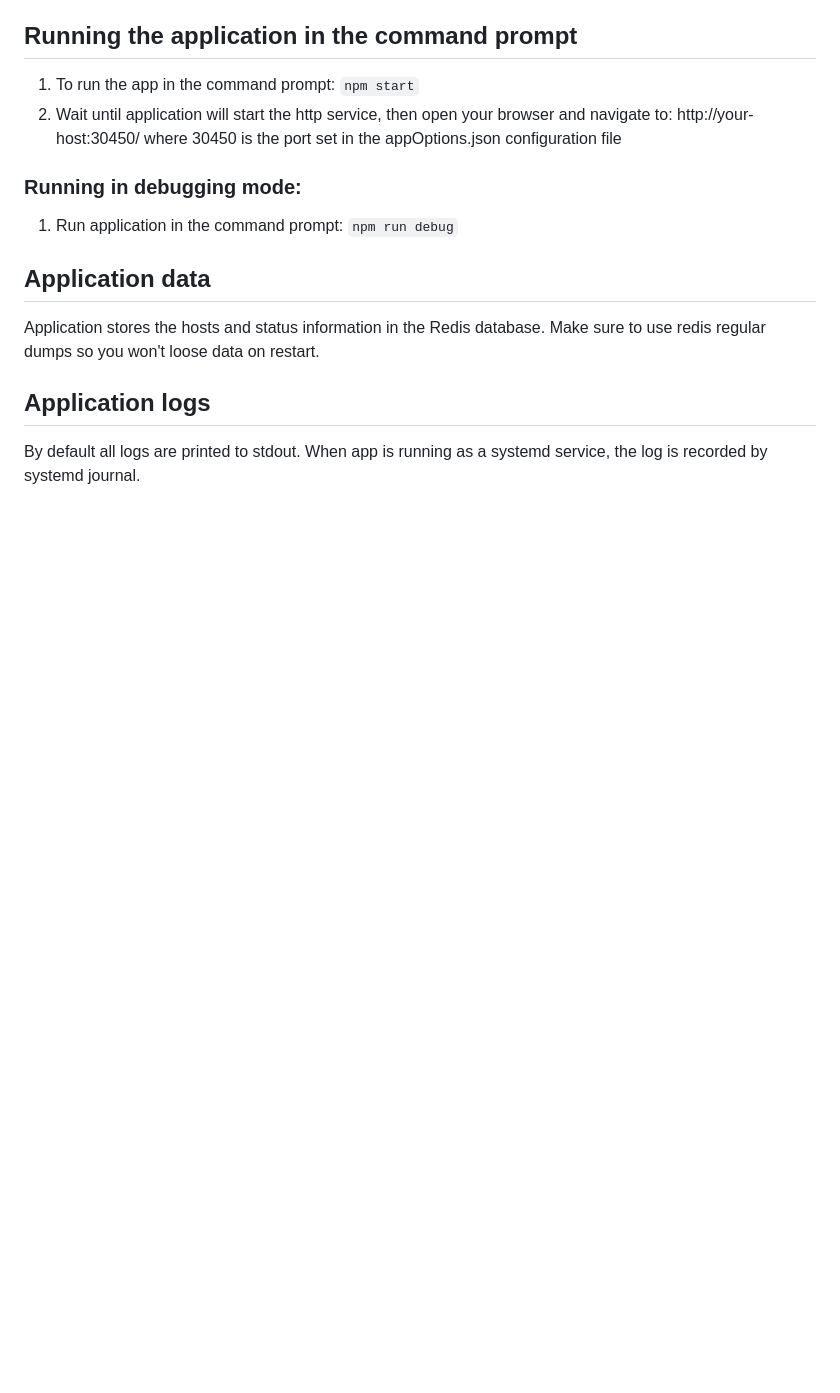
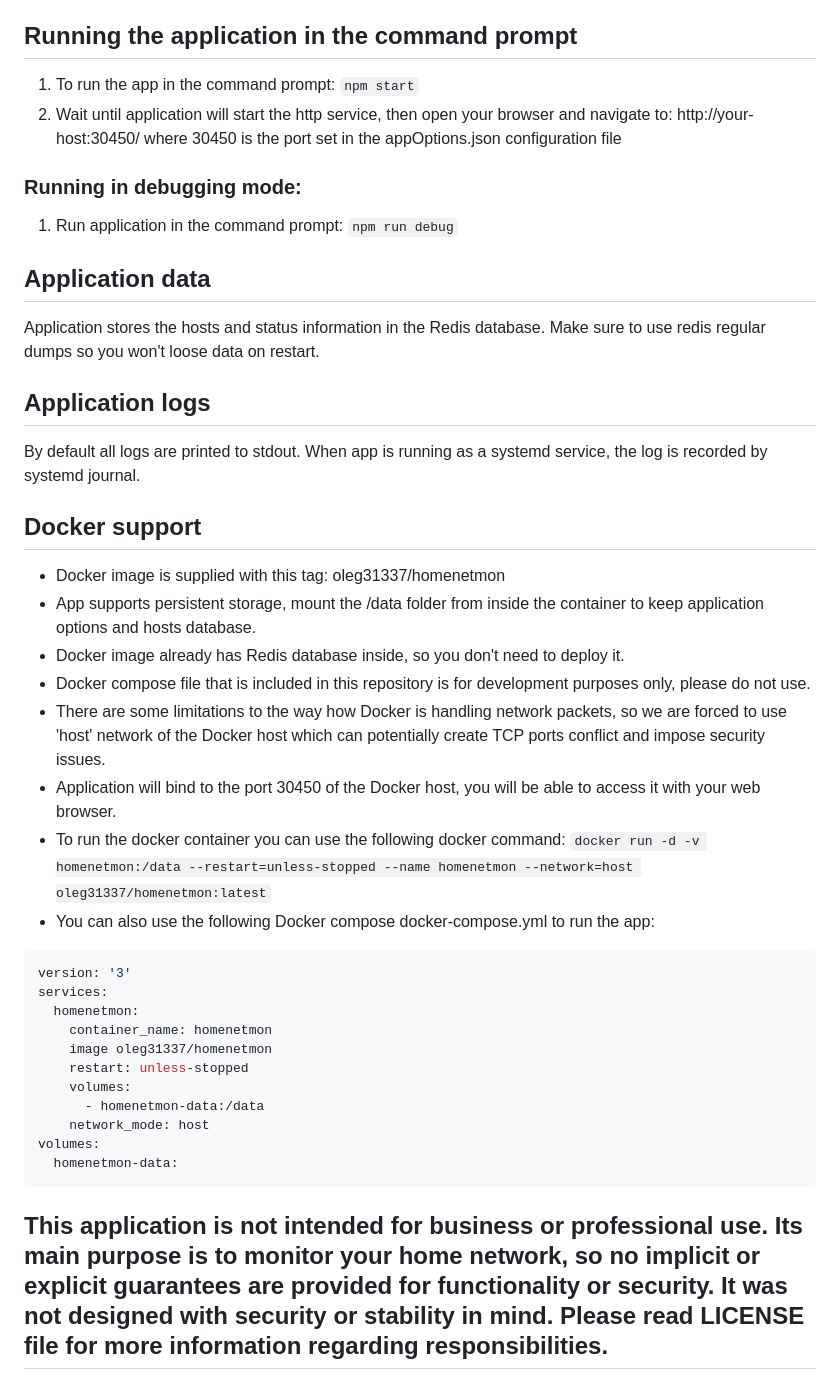
Before and after one commit to oleg31337/homenetmon, a Markdown page: README.md, the part around the change printed below. GitHub-like rendering; blank space fills up the shorter version.

Commit message:
Readme file update with Docker support

````diff
--- a/README.md
+++ b/README.md
@@ -66,3 +72,29 @@ Application stores the hosts and status information in the Redis database. Make
 
 ## Application logs
 By default all logs are printed to stdout. When app is running as a systemd service, the log is recorded by systemd journal.
+
+## Docker support
+ * Docker image is supplied with this tag: oleg31337/homenetmon
+ * App supports persistent storage, mount the /data folder from inside the container to keep application options and hosts database.
+ * Docker image already has Redis database inside, so you don't need to deploy it.
+ * Docker compose file that is included in this repository is for development purposes only, please do not use.
+ * There are some limitations to the way how Docker is handling network packets, so we are forced to use 'host' network of the Docker host which can potentially create TCP ports conflict and impose security issues.
+ * Application will bind to the port 30450 of the Docker host, you will be able to access it with your web browser.
+ * To run the docker container you can use the following docker command:
+`docker run -d -v homenetmon:/data --restart=unless-stopped --name homenetmon --network=host oleg31337/homenetmon:latest`
+ * You can also use the following Docker compose docker-compose.yml to run the app:
+```yaml
+version: '3'
+services:
+  homenetmon:
+    container_name: homenetmon
+    image oleg31337/homenetmon
+    restart: unless-stopped
+    volumes:
+      - homenetmon-data:/data
+    network_mode: host
+volumes:
+  homenetmon-data:
+```
+
+## This application is not intended for business or professional use. Its main purpose is to monitor your home network, so no implicit or explicit guarantees are provided for functionality or security. It was not designed with security or stability in mind. Please read LICENSE file for more information regarding responsibilities.
````
Also changed, not shown: other parts of README.md (+17 -11 lines).
